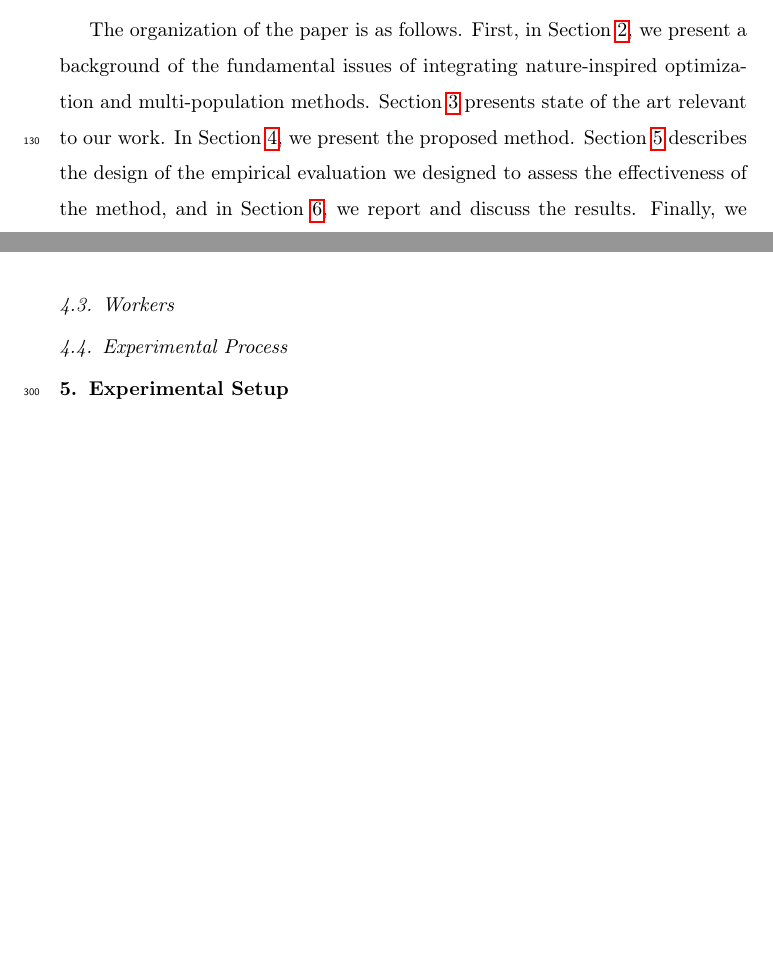
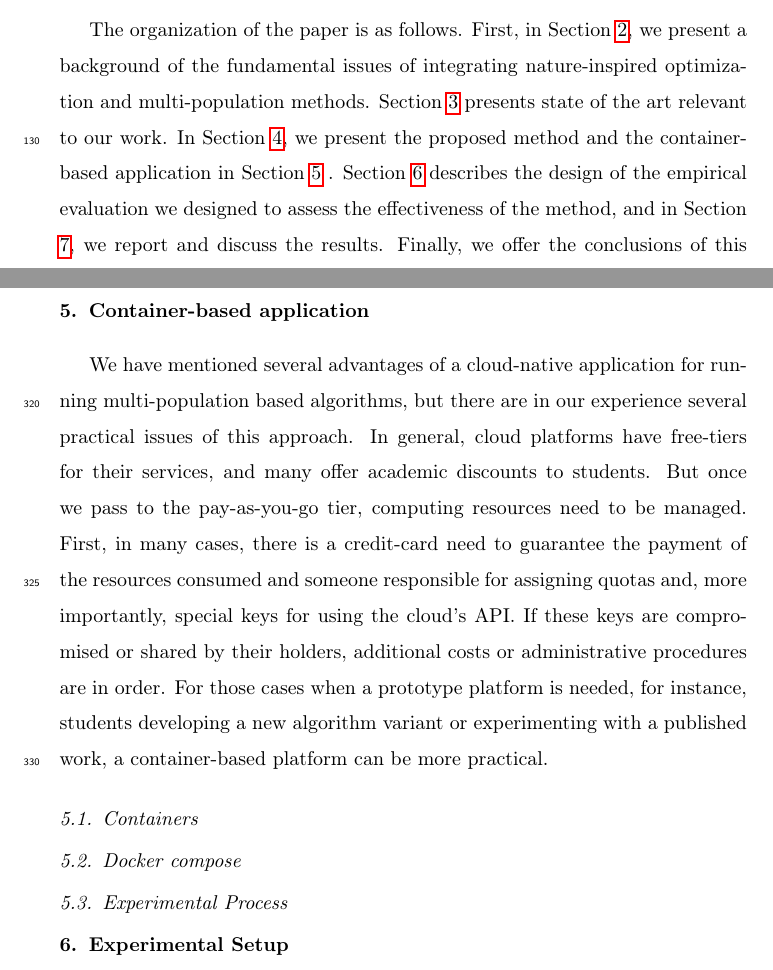
Before and after one commit to mariosky/2019-FGCS-Swarm, a LaTeX paper (draft.tex): two parts of pages 6 and 15 of 23 before the commit and two parts of pages 6 and 16 of 24 after it, joined at a grey line, cut so that both start at the same text, the shorter picture padded with empty space. Compiled offline with pdfLaTeX.

Commit message:
New section

```diff
--- a/draft.tex
+++ b/draft.tex
@@ -259,7 +259,8 @@ follows:
 The organization of the paper is as follows. First, in Section \ref{multi}, we present a
 background of the fundamental issues of integrating nature-inspired optimization
 and multi-population methods. Section \ref{soa} presents state of the art relevant to
-our work. In Section \ref{method}, we present the proposed method.  Section \ref{setup} describes
+our work. In Section \ref{method}, we present the proposed method and the container-based
+application in Section \ref{docker} .  Section \ref{setup} describes
 the design of the empirical evaluation we designed to assess the effectiveness
 of the method, and in Section \ref{results}, we report and discuss the results. Finally, we
 offer the conclusions of this paper and suggestions on future work in Section \ref{conclusions}.
@@ -565,10 +585,27 @@ an addressing mechanism. % JJ, help I don't know if this is clearly understood,
     \label{fig:population_pool}
 \end{figure}
 
+\section{Container-based application}
+\label{docker}
+
+We have mentioned several advantages of a cloud-native application for running
+multi-population based algorithms, but there are in our experience several
+practical issues of this approach. In general, cloud platforms have free-tiers
+for their services, and many offer academic discounts to students. But once we
+pass to the pay-as-you-go tier, computing resources need to be managed.  First,
+in many cases, there is a credit-card need to guarantee the payment of the
+resources consumed and someone responsible for assigning quotas and, more
+importantly, special keys for using the cloud's API.  If these keys are
+compromised or shared by their holders,  additional costs or administrative
+procedures are in order. For those cases when a prototype platform is needed,
+for instance, students developing a new algorithm variant or experimenting with
+a published work, a container-based platform can be more practical.
+
+\subsection{Containers}
+\label{edm}
 
 
-
-\subsection{Workers}
+\subsection{Docker compose}
 \label{edm}
 
 
```
Also changed, not shown: draft.tex (35 more changed lines).
